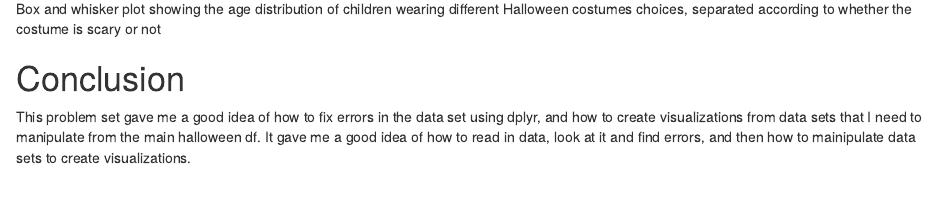
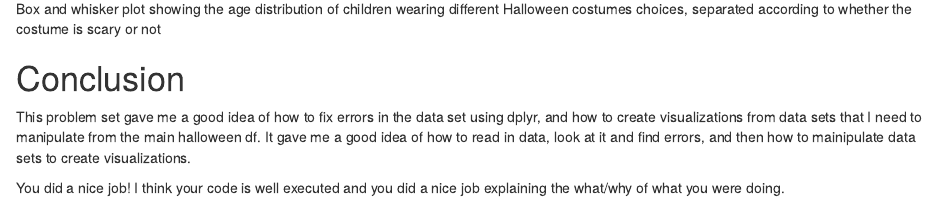
Before and after one commit to tdmeye19/biostats-problem-sets, an R Markdown document (Code/problemset2.Rmd): the page in a window 1100 px wide, from 5460 px down. Rendered offline with R 4.5, knitr and Pandoc, with nearby package versions.

Commit message:
feedback on problem set 2

```diff
--- a/Code/problemset2.Rmd
+++ b/Code/problemset2.Rmd
@@ -148,3 +148,5 @@ ggplot(data = halloween, aes(x = Costume, y = age)) +
 # Conclusion
 
 This problem set gave me a good idea of how to fix errors in the data set using dplyr, and how to create visualizations from data sets that I need to manipulate from the main halloween df. It gave me a good idea of how to read in data, look at it and find errors, and then how to mainipulate data sets to create visualizations.
+
+You did a nice job! I think your code is well executed and you did a nice job explaining the what/why of what you were doing.
```
